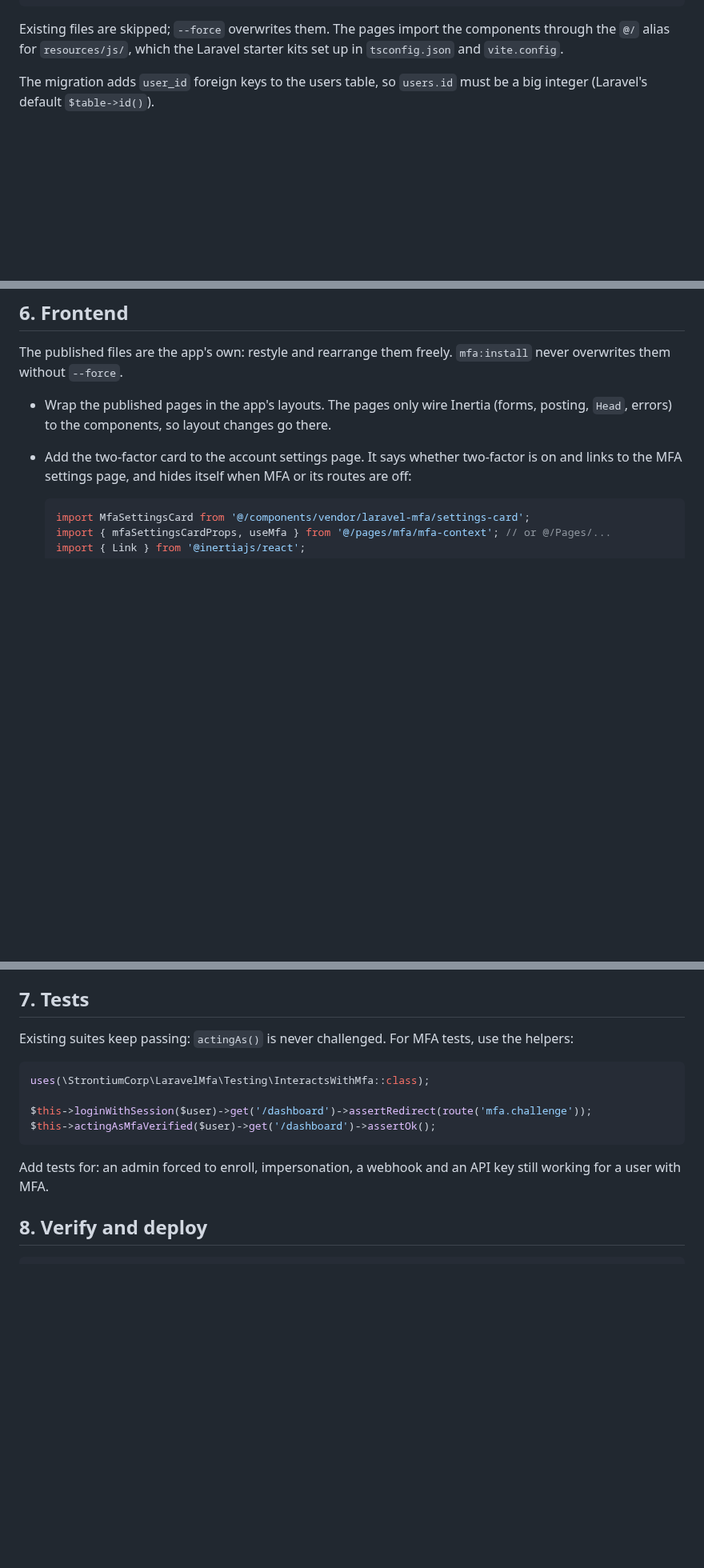
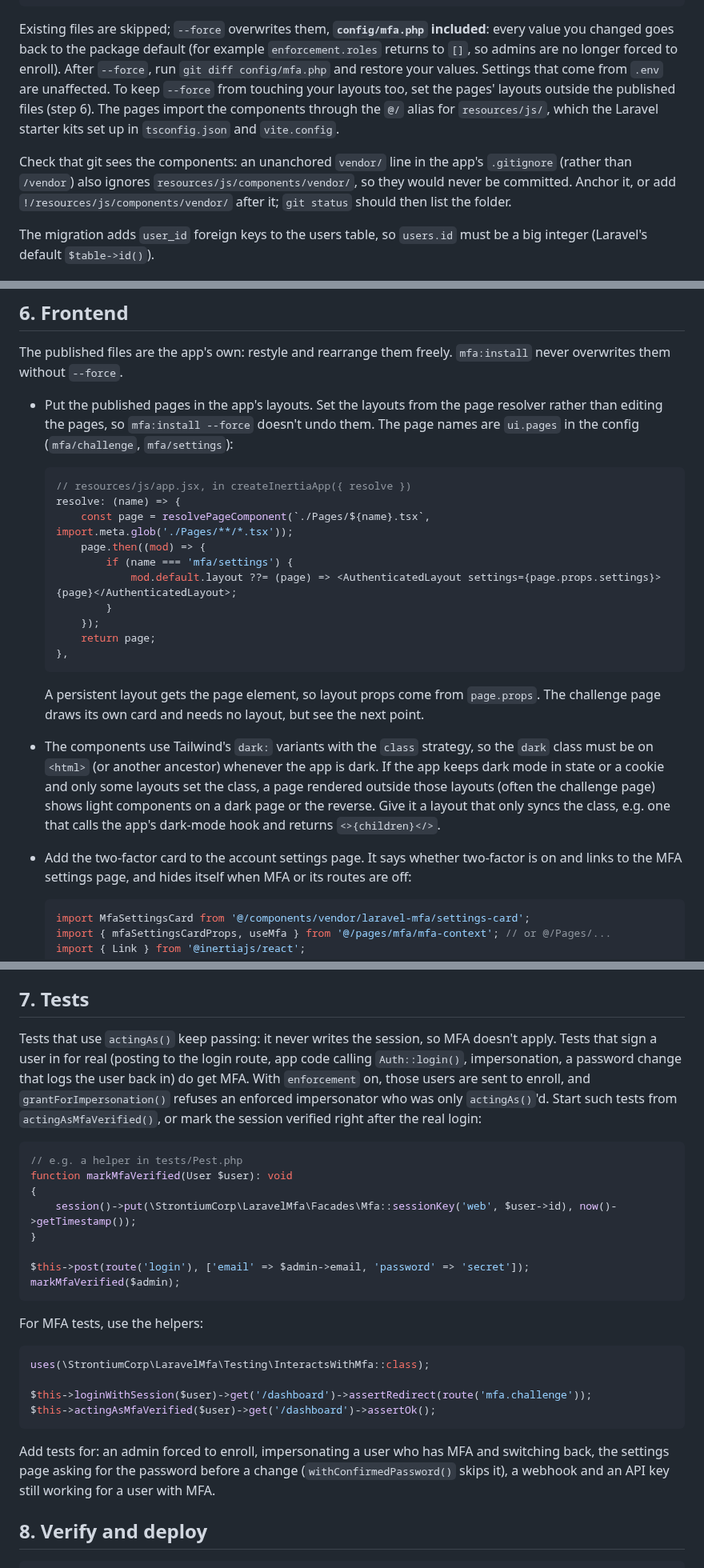
Before and after one commit to strontiumcorp/laravel-mfa, a Markdown page: docs/integration.md, 3 parts joined by grey strips. Shown at 80% size. GitHub-like rendering; blank space fills up the shorter version.

````diff
--- a/docs/integration.md
+++ b/docs/integration.md
@@ -38,7 +38,9 @@ resources/js/
     └── ...
 ```
 
-Existing files are skipped; `--force` overwrites them. The pages import the components through the `@/` alias for `resources/js/`, which the Laravel starter kits set up in `tsconfig.json` and `vite.config`.
+Existing files are skipped; `--force` overwrites them, **`config/mfa.php` included**: every value you changed goes back to the package default (for example `enforcement.roles` returns to `[]`, so admins are no longer forced to enroll). After `--force`, run `git diff config/mfa.php` and restore your values. Settings that come from `.env` are unaffected. To keep `--force` from touching your layouts too, set the pages' layouts outside the published files (step 6). The pages import the components through the `@/` alias for `resources/js/`, which the Laravel starter kits set up in `tsconfig.json` and `vite.config`.
+
+Check that git sees the components: an unanchored `vendor/` line in the app's `.gitignore` (rather than `/vendor`) also ignores `resources/js/components/vendor/`, so they would never be committed. Anchor it, or add `!/resources/js/components/vendor/` after it; `git status` should then list the folder.
 
 The migration adds `user_id` foreign keys to the users table, so `users.id` must be a big integer (Laravel's default `$table->id()`).
 
@@ -107,7 +123,23 @@ It throws if the target has MFA and the admin hasn't passed MFA in this session.
 
 The published files are the app's own: restyle and rearrange them freely. `mfa:install` never overwrites them without `--force`.
 
-- Wrap the published pages in the app's layouts. The pages only wire Inertia (forms, posting, `Head`, errors) to the components, so layout changes go there.
+- Put the published pages in the app's layouts. Set the layouts from the page resolver rather than editing the pages, so `mfa:install --force` doesn't undo them. The page names are `ui.pages` in the config (`mfa/challenge`, `mfa/settings`):
+
+  ```jsx
+  // resources/js/app.jsx, in createInertiaApp({ resolve })
+  resolve: (name) => {
+      const page = resolvePageComponent(`./Pages/${name}.tsx`, import.meta.glob('./Pages/**/*.tsx'));
+      page.then((mod) => {
+          if (name === 'mfa/settings') {
+              mod.default.layout ??= (page) => <AuthenticatedLayout settings={page.props.settings}>{page}</AuthenticatedLayout>;
+          }
+      });
+      return page;
+  },
+  ```
+
+  A persistent layout gets the page element, so layout props come from `page.props`. The challenge page draws its own card and needs no layout, but see the next point.
+- The components use Tailwind's `dark:` variants with the `class` strategy, so the `dark` class must be on `<html>` (or another ancestor) whenever the app is dark. If the app keeps dark mode in state or a cookie and only some layouts set the class, a page rendered outside those layouts (often the challenge page) shows light components on a dark page or the reverse. Give it a layout that only syncs the class, e.g. one that calls the app's dark-mode hook and returns `<>{children}</>`.
 - Add the two-factor card to the account settings page. It says whether two-factor is on and links to the MFA settings page, and hides itself when MFA or its routes are off:
 
   ```tsx
@@ -188,7 +220,20 @@ The settings page adds every method through `factor-setup-dialog`. It asks for t
 
 ## 7. Tests
 
-Existing suites keep passing: `actingAs()` is never challenged. For MFA tests, use the helpers:
+Tests that use `actingAs()` keep passing: it never writes the session, so MFA doesn't apply. Tests that sign a user in for real (posting to the login route, app code calling `Auth::login()`, impersonation, a password change that logs the user back in) do get MFA. With `enforcement` on, those users are sent to enroll, and `grantForImpersonation()` refuses an enforced impersonator who was only `actingAs()`'d. Start such tests from `actingAsMfaVerified()`, or mark the session verified right after the real login:
+
+```php
+// e.g. a helper in tests/Pest.php
+function markMfaVerified(User $user): void
+{
+    session()->put(\StrontiumCorp\LaravelMfa\Facades\Mfa::sessionKey('web', $user->id), now()->getTimestamp());
+}
+
+$this->post(route('login'), ['email' => $admin->email, 'password' => 'secret']);
+markMfaVerified($admin);
+```
+
+For MFA tests, use the helpers:
 
 ```php
 uses(\StrontiumCorp\LaravelMfa\Testing\InteractsWithMfa::class);
@@ -197,7 +242,7 @@ $this->loginWithSession($user)->get('/dashboard')->assertRedirect(route('mfa.cha
 $this->actingAsMfaVerified($user)->get('/dashboard')->assertOk();
 ```
 
-Add tests for: an admin forced to enroll, impersonation, a webhook and an API key still working for a user with MFA.
+Add tests for: an admin forced to enroll, impersonating a user who has MFA and switching back, the settings page asking for the password before a change (`withConfirmedPassword()` skips it), a webhook and an API key still working for a user with MFA.
 
 ## 8. Verify and deploy
 
````
Also changed, not shown: other parts of docs/integration.md (+21 -7 lines), README.md (+2 -2 lines).
